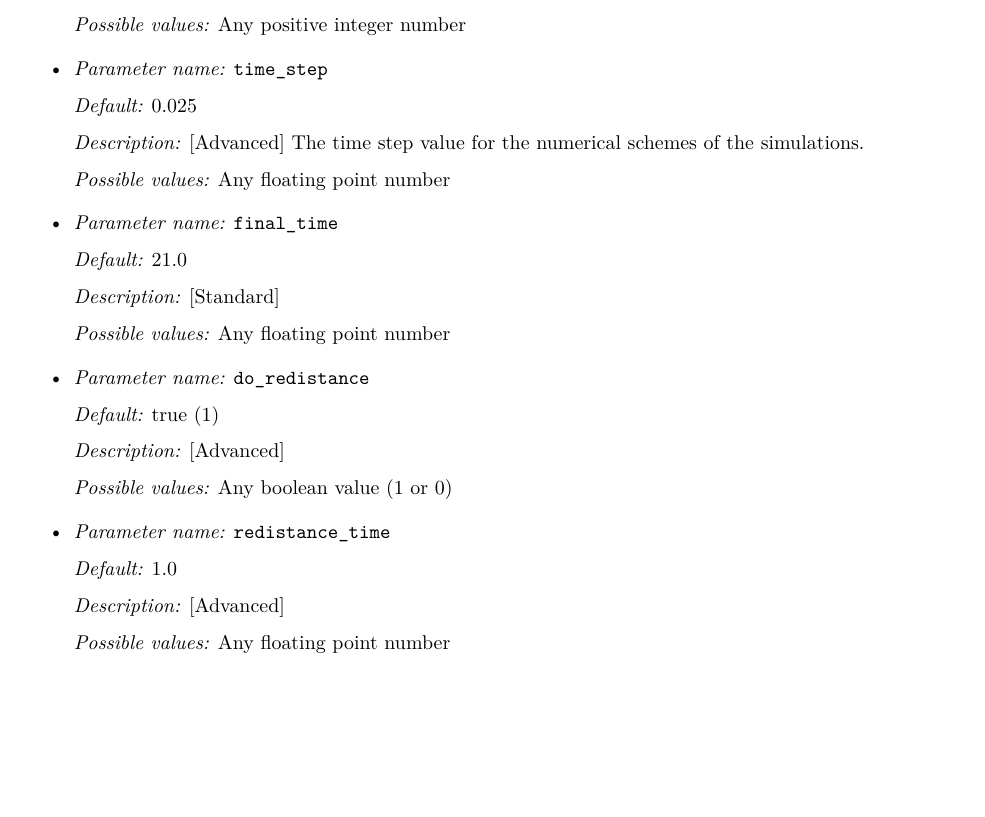
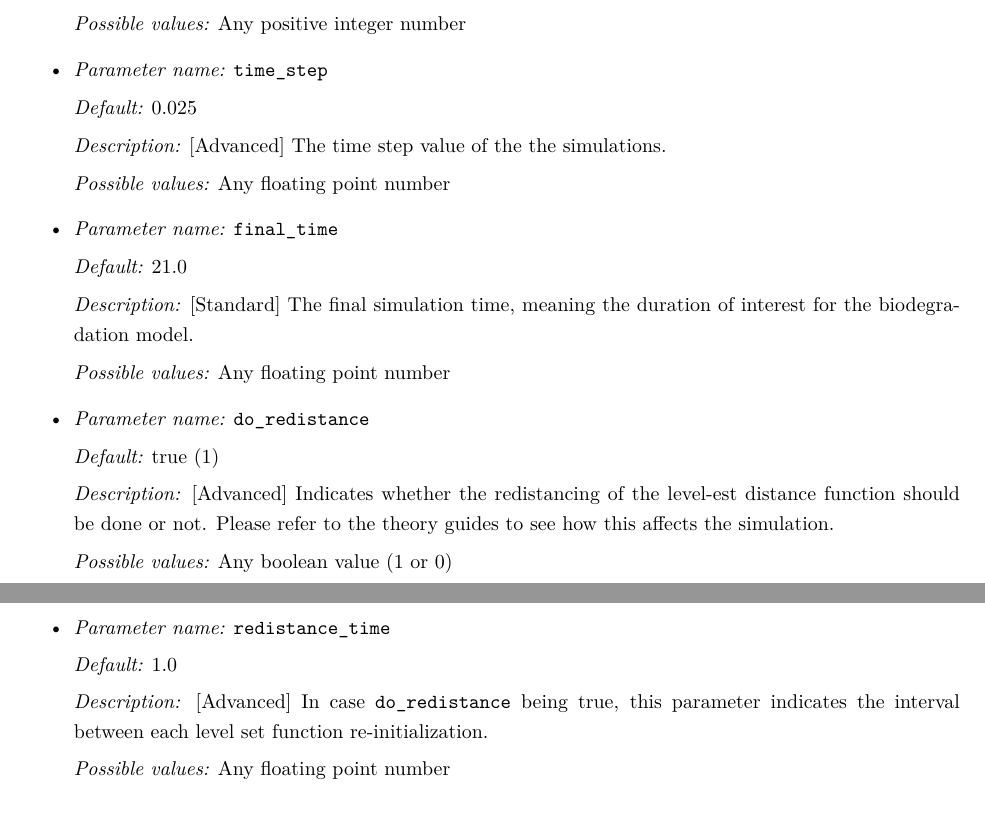
Before and after one commit to mbarzegary/BioDeg-doc, a LaTeX document (manual/manual.tex, which reads manual/parameters.tex): part of page 15 of 19 before the commit and two parts of pages 15 and 16 of 19 after it, the two joined at a grey line, cut so that both start at the same text, the shorter picture padded with empty space. Compiled offline with pdfLaTeX.

Commit message:
complete missing entries in the parameters list

```diff
--- a/manual/parameters.tex
+++ b/manual/parameters.tex
@@ -601,7 +601,7 @@
 
 {\it Default:} 0.025
 
-{\it Description:} [Advanced] The time step value for the numerical schemes of the simulations.
+{\it Description:} [Advanced] The time step value of the the simulations.
 
 {\it Possible values:} Any floating point number
 
@@ -615,7 +615,7 @@
 
 {\it Default:} 21.0
 
-{\it Description:} [Standard]
+{\it Description:} [Standard] The final simulation time, meaning the duration of interest for the biodegradation model.
 
 {\it Possible values:} Any floating point number
 
@@ -629,7 +629,7 @@
 
 {\it Default:} true (1)
 
-{\it Description:} [Advanced]
+{\it Description:} [Advanced] Indicates whether the redistancing of the level-est distance function should be done or not. Please refer to the theory guides to see how this affects the simulation.
 
 {\it Possible values:} Any boolean value (1 or 0)
 
@@ -643,7 +643,7 @@
 
 {\it Default:} 1.0
 
-{\it Description:} [Advanced]
+{\it Description:} [Advanced] In case {\tt do\_redistance} being true, this parameter indicates the interval between each level set function re-initialization.
 
 {\it Possible values:} Any floating point number
 
```
Also changed, not shown: manual/manual.pdf.
